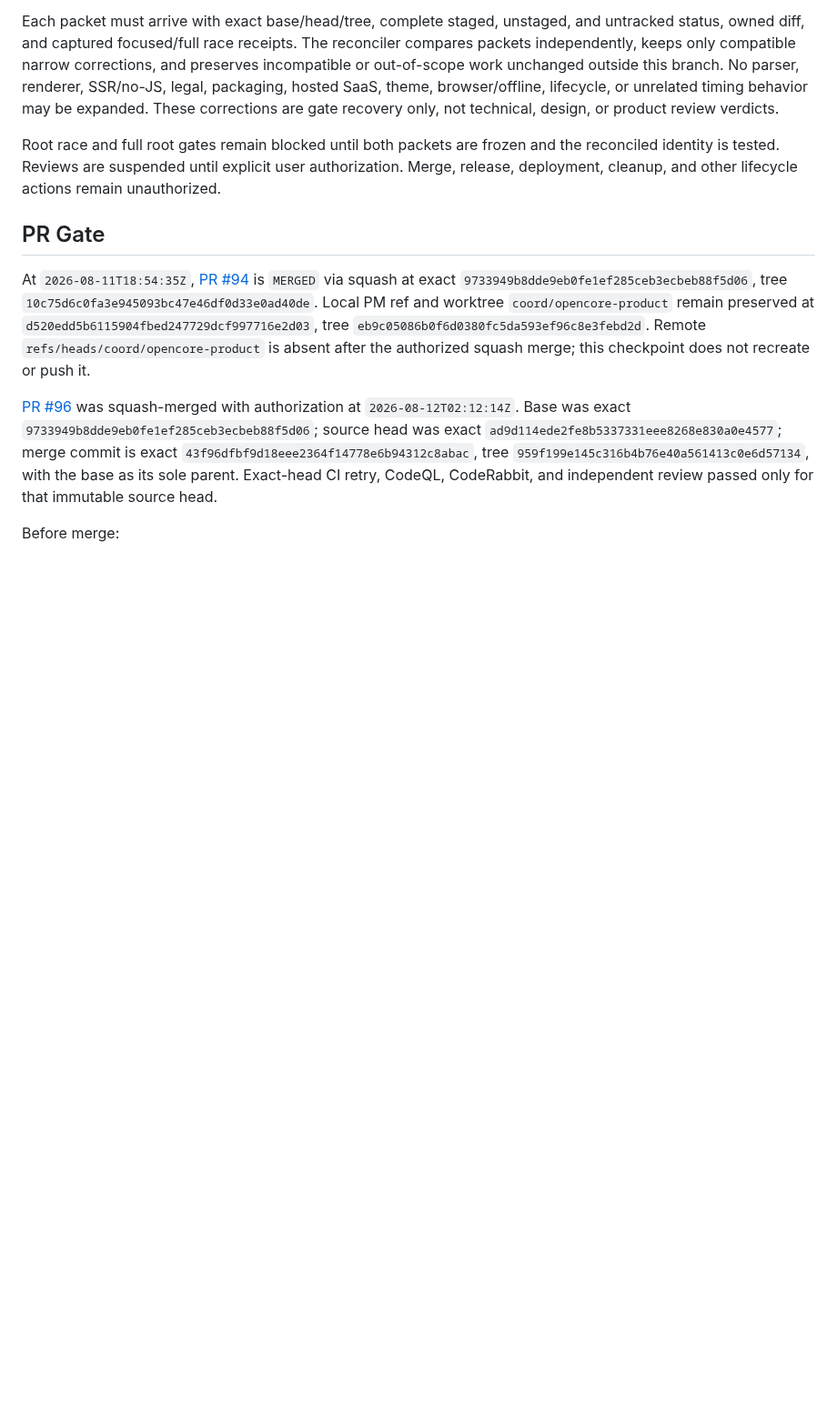
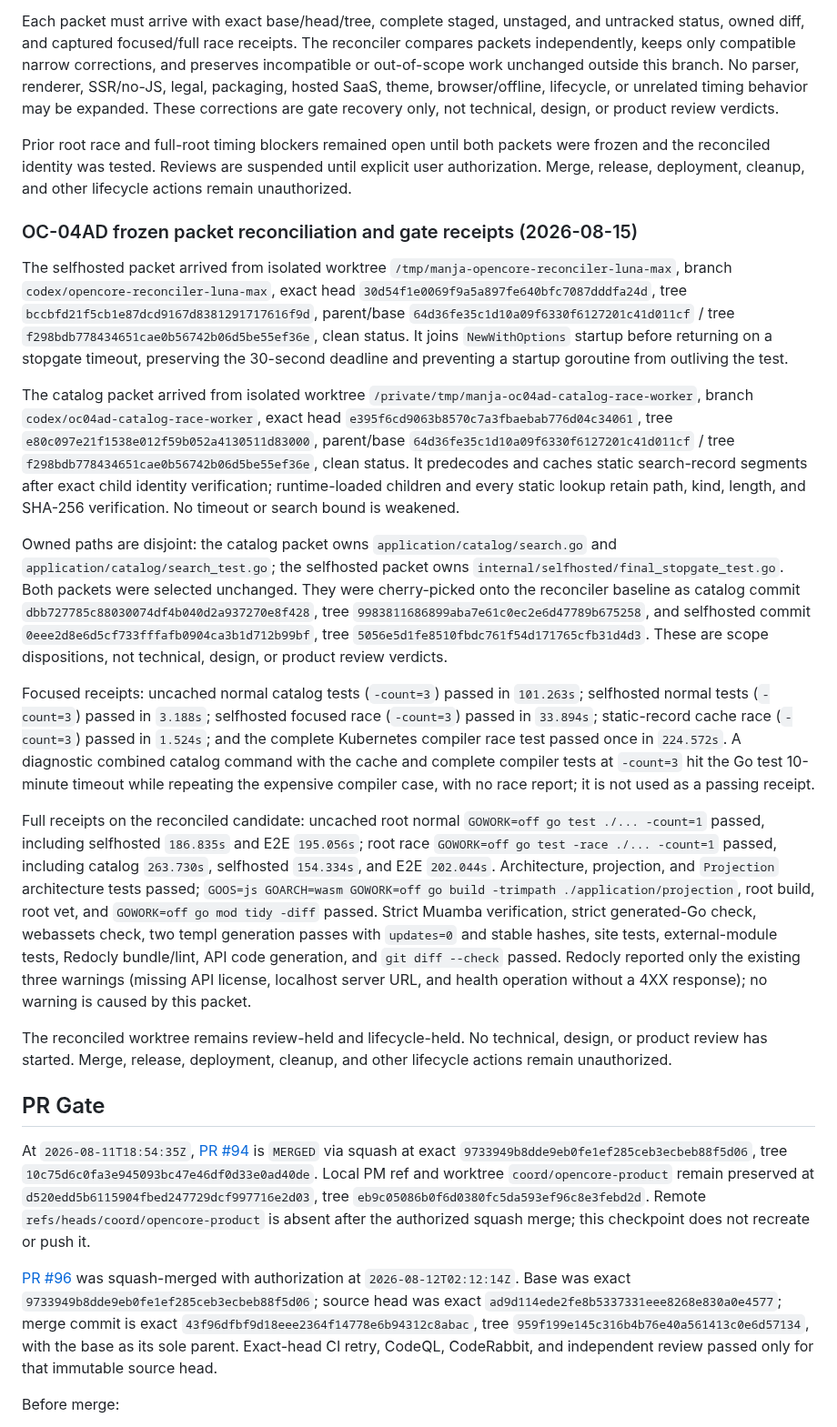
Before and after one commit to araihu/manja, a Markdown page: goal.md, the part around the change. Shown at 91% size. Rendered like a GitHub page; blank space fills up the shorter version.

Commit message:
docs(goal): record OC-04AD race reconciliation

```diff
--- a/goal.md
+++ b/goal.md
@@ -1153,10 +1153,70 @@ SaaS, theme, browser/offline, lifecycle, or unrelated timing behavior may be
 expanded. These corrections are gate recovery only, not technical, design, or
 product review verdicts.
 
-Root race and full root gates remain blocked until both packets are frozen and
-the reconciled identity is tested. Reviews are suspended until explicit user
-authorization. Merge, release, deployment, cleanup, and other lifecycle
-actions remain unauthorized.
+Prior root race and full-root timing blockers remained open until both packets
+were frozen and the reconciled identity was tested. Reviews are suspended until
+explicit user authorization. Merge, release, deployment, cleanup, and other
+lifecycle actions remain unauthorized.
+
+### OC-04AD frozen packet reconciliation and gate receipts (2026-08-15)
+
+The selfhosted packet arrived from isolated worktree
+`/tmp/manja-opencore-reconciler-luna-max`, branch
+`codex/opencore-reconciler-luna-max`, exact head
+`30d54f1e0069f9a5a897fe640bfc7087dddfa24d`, tree
+`bccbfd21f5cb1e87dcd9167d8381291717616f9d`, parent/base
+`64d36fe35c1d10a09f6330f6127201c41d011cf` / tree
+`f298bdb778434651cae0b56742b06d5be55ef36e`, clean status. It joins
+`NewWithOptions` startup before returning on a stopgate timeout, preserving the
+30-second deadline and preventing a startup goroutine from outliving the test.
+
+The catalog packet arrived from isolated worktree
+`/private/tmp/manja-oc04ad-catalog-race-worker`, branch
+`codex/oc04ad-catalog-race-worker`, exact head
+`e395f6cd9063b8570c7a3fbaebab776d04c34061`, tree
+`e80c097e21f1538e012f59b052a4130511d83000`, parent/base
+`64d36fe35c1d10a09f6330f6127201c41d011cf` / tree
+`f298bdb778434651cae0b56742b06d5be55ef36e`, clean status. It predecodes and
+caches static search-record segments after exact child identity verification;
+runtime-loaded children and every static lookup retain path, kind, length, and
+SHA-256 verification. No timeout or search bound is weakened.
+
+Owned paths are disjoint: the catalog packet owns
+`application/catalog/search.go` and `application/catalog/search_test.go`; the
+selfhosted packet owns `internal/selfhosted/final_stopgate_test.go`. Both
+packets were selected unchanged. They were cherry-picked onto the reconciler
+baseline as catalog commit `dbb727785c88030074df4b040d2a937270e8f428`, tree
+`9983811686899aba7e61c0ec2e6d47789b675258`, and selfhosted commit
+`0eee2d8e6d5cf733fffafb0904ca3b1d712b99bf`, tree
+`5056e5d1fe8510fbdc761f54d171765cfb31d4d3`. These are scope dispositions,
+not technical, design, or product review verdicts.
+
+Focused receipts: uncached normal catalog tests (`-count=3`) passed in
+`101.263s`; selfhosted normal tests (`-count=3`) passed in `3.188s`;
+selfhosted focused race (`-count=3`) passed in `33.894s`; static-record cache
+race (`-count=3`) passed in `1.524s`; and the complete Kubernetes compiler race
+test passed once in `224.572s`. A diagnostic combined catalog command with the
+cache and complete compiler tests at `-count=3` hit the Go test 10-minute
+timeout while repeating the expensive compiler case, with no race report; it
+is not used as a passing receipt.
+
+Full receipts on the reconciled candidate: uncached root normal
+`GOWORK=off go test ./... -count=1` passed, including selfhosted `186.835s` and
+E2E `195.056s`; root race `GOWORK=off go test -race ./... -count=1` passed,
+including catalog `263.730s`, selfhosted `154.334s`, and E2E `202.044s`.
+Architecture, projection, and `Projection` architecture tests passed;
+`GOOS=js GOARCH=wasm GOWORK=off go build -trimpath ./application/projection`,
+root build, root vet, and `GOWORK=off go mod tidy -diff` passed. Strict Muamba
+verification, strict generated-Go check, webassets check, two templ generation
+passes with `updates=0` and stable hashes, site tests, external-module tests,
+Redocly bundle/lint, API code generation, and `git diff --check` passed. Redocly
+reported only the existing three warnings (missing API license, localhost
+server URL, and health operation without a 4XX response); no warning is caused
+by this packet.
+
+The reconciled worktree remains review-held and lifecycle-held. No technical,
+design, or product review has started. Merge, release, deployment, cleanup,
+and other lifecycle actions remain unauthorized.
 
 ## PR Gate
 
```
